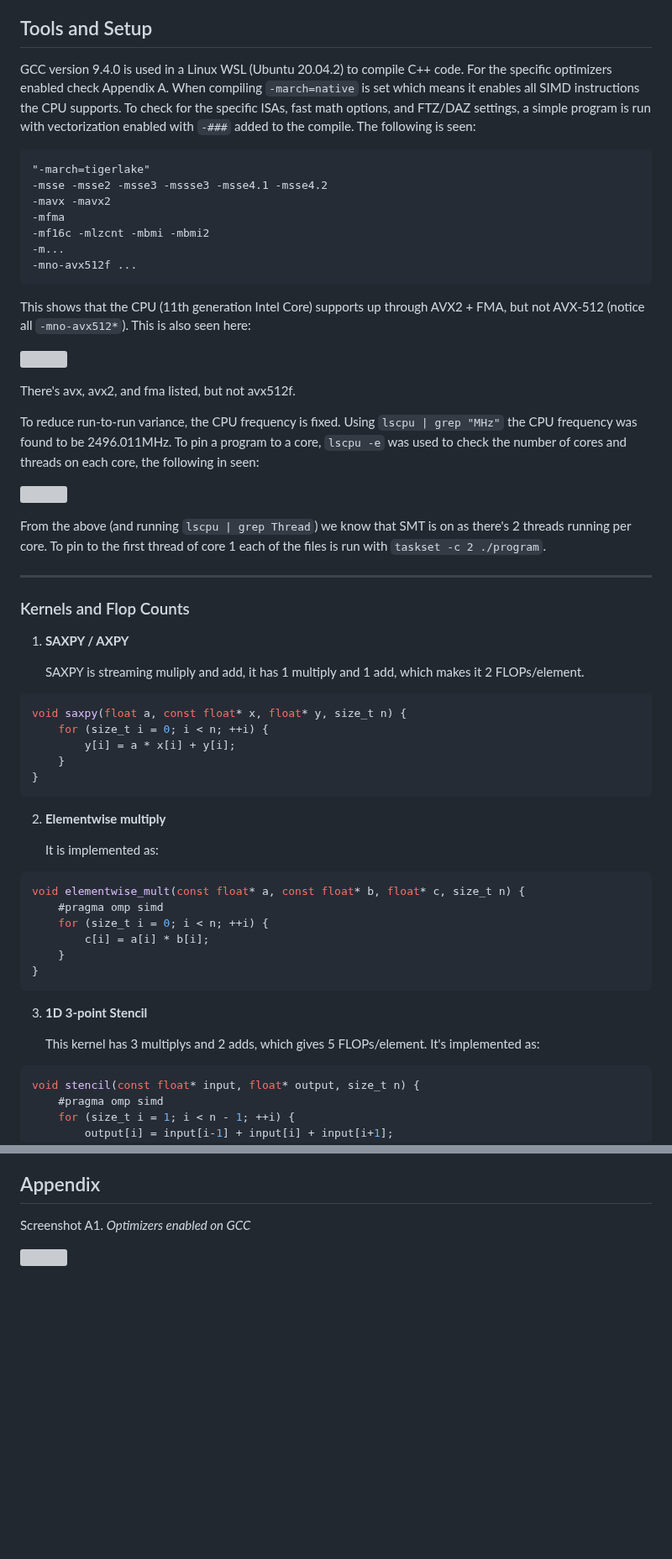
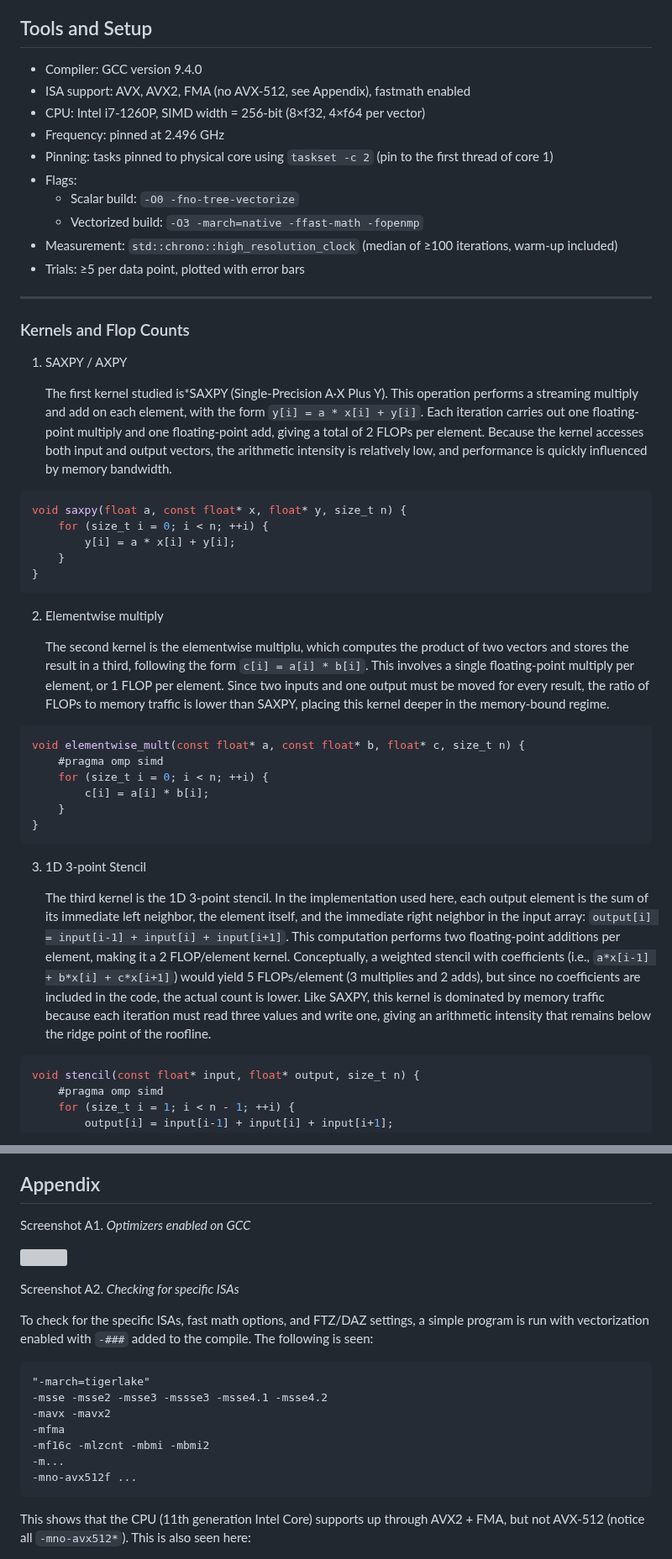
Before and after one commit to rica142003/Computer-Optimization-Projects, a Markdown page: SIMD Advantage Profiling/readme.md, 2 parts joined by grey strips. Shown at 84% size. Rendered like a GitHub page; blank space fills up the shorter version; grey boxes are pictures that could not be loaded.

````diff
--- a/SIMD Advantage Profiling/readme.md
+++ b/SIMD Advantage Profiling/readme.md
@@ -30,39 +30,25 @@
 The goal of this project is to quantify the advantage of SIMD vectorization on simple numeric kernels and to identify when and why these gains appear or diminish. SIMD enables multiple data elements to be processed with a single instruction, but its effectiveness depends on the interaction between computation, memory hierarchy, and access patterns. The experiments explore baseline versus vectorized execution, alignment and tail effects, stride and gather access, and data type width. By combining timing data, GFLOP/s, cycles per element (CPE), and roofline analysis, this study provides a comprehensive view of SIMD performance in realistic single-threaded conditions.
 
 ## Tools and Setup
-GCC version 9.4.0 is used in a Linux WSL (Ubuntu 20.04.2) to compile C++ code. For the specific optimizers enabled check Appendix A. When compiling `-march=native` is set which means it enables all SIMD instructions the CPU supports. To check for the specific ISAs, fast math options, and FTZ/DAZ settings, a simple program is run with vectorization enabled with `-###` added to the compile. The following is seen:
-```
-"-march=tigerlake"
--msse -msse2 -msse3 -mssse3 -msse4.1 -msse4.2
--mavx -mavx2
--mfma
--mf16c -mlzcnt -mbmi -mbmi2
--m...
--mno-avx512f ...
-```
-This shows that the CPU (11th generation Intel Core) supports up through AVX2 + FMA, but not AVX-512 (notice all `-mno-avx512*`). This is also seen here:
 
-<p align="left">
-  <img  src="https://github.com/user-attachments/assets/8437c096-8419-4c60-939e-102ee2c8501e" style="width: 80%; height: auto;">
-</p>
-
-There's avx, avx2, and fma listed, but not avx512f.
-
-To reduce run-to-run variance, the CPU frequency is fixed. Using `lscpu | grep "MHz"` the CPU frequency was found to be 2496.011MHz.
-To pin a program to a core, `lscpu -e` was used to check the number of cores and threads on each core, the following in seen:
-<p align="left">
-  <img  src="https://github.com/user-attachments/assets/2dc35ec7-51fa-43db-a969-e68d54810a86" style="width: 30%; height: auto;">
-</p>
-
-From the above (and running `lscpu | grep Thread`) we know that SMT is on as there's 2 threads running per core.
-To pin to the first thread of core 1 each of the files is run with `taskset -c 2 ./program`.
+- Compiler: GCC version 9.4.0
+- ISA support: AVX, AVX2, FMA (no AVX-512, see Appendix), fastmath enabled
+- CPU: Intel i7-1260P, SIMD width = 256-bit (8×f32, 4×f64 per vector)
+- Frequency: pinned at 2.496 GHz
+- Pinning: tasks pinned to physical core using `taskset -c 2`  (pin to the first thread of core 1)
+- Flags:
+  - Scalar build: `-O0 -fno-tree-vectorize`
+  - Vectorized build: `-O3 -march=native -ffast-math -fopenmp`
+- Measurement: `std::chrono::high_resolution_clock` (median of ≥100 iterations, warm-up included)
+- Trials: ≥5 per data point, plotted with error bars
 
 ---
 
 ### Kernels and Flop Counts
-1. **SAXPY / AXPY**
+1. SAXPY / AXPY
 
-    SAXPY is streaming muliply and add, it has 1 multiply and 1 add, which makes it 2 FLOPs/element.
+   The first kernel studied is*SAXPY (Single-Precision A·X Plus Y). This operation performs a streaming multiply and add on each element, with the form `y[i] = a * x[i] + y[i]`. Each iteration carries out one floating-point multiply and one floating-point add, giving a total of 2 FLOPs per element. Because the kernel accesses both input and output vectors, the arithmetic intensity is relatively low, and performance is quickly influenced by memory bandwidth.
+
 ```c++
 void saxpy(float a, const float* x, float* y, size_t n) {
     for (size_t i = 0; i < n; ++i) {
@@ -71,9 +57,10 @@ void saxpy(float a, const float* x, float* y, size_t n) {
 }
 ```
 
-2. **Elementwise multiply**
+2. Elementwise multiply
 
-    It is implemented as:
+   The second kernel is the elementwise multiplu, which computes the product of two vectors and stores the result in a third, following the form `c[i] = a[i] * b[i]`. This involves a single floating-point multiply per element, or 1 FLOP per element. Since two inputs and one output must be moved for every result, the ratio of FLOPs to memory traffic is lower than SAXPY, placing this kernel deeper in the memory-bound regime.
+
 ```c++
 void elementwise_mult(const float* a, const float* b, float* c, size_t n) {
     #pragma omp simd
@@ -83,9 +70,10 @@ void elementwise_mult(const float* a, const float* b, float* c, size_t n) {
 }
 ```
 
-3. **1D 3-point Stencil**
+3. 1D 3-point Stencil
 
-    This kernel has 3 multiplys and 2 adds, which gives 5 FLOPs/element. It's implemented as:
+   The third kernel is the 1D 3-point stencil. In the implementation used here, each output element is the sum of its immediate left neighbor, the element itself, and the immediate right neighbor in the input array: `output[i] = input[i-1] + input[i] + input[i+1]`. This computation performs two floating-point additions per element, making it a 2 FLOP/element kernel. Conceptually, a weighted stencil with coefficients (i.e., `a*x[i-1] + b*x[i] + c*x[i+1]`) would yield 5 FLOPs/element (3 multiplies and 2 adds), but since no coefficients are included in the code, the actual count is lower. Like SAXPY, this kernel is dominated by memory traffic because each iteration must read three values and write one, giving an arithmetic intensity that remains below the ridge point of the roofline.
+
 ```c++
 void stencil(const float* input, float* output, size_t n) {
     #pragma omp simd
@@ -285,3 +304,18 @@ Screenshot A1. _Optimizers enabled on GCC_
 <p align="left">
   <img  src="https://github.com/user-attachments/assets/b56997a3-ca74-4925-9b71-0307a463eb50" style="width: 40%; height: auto;">
 </p>
+
+Screenshot A2. _Checking for specific ISAs_
+
+To check for the specific ISAs, fast math options, and FTZ/DAZ settings, a simple program is run with vectorization enabled with `-###` added to the compile. The following is seen:
+```
+"-march=tigerlake"
+-msse -msse2 -msse3 -mssse3 -msse4.1 -msse4.2
+-mavx -mavx2
+-mfma
+-mf16c -mlzcnt -mbmi -mbmi2
+-m...
+-mno-avx512f ...
+```
+This shows that the CPU (11th generation Intel Core) supports up through AVX2 + FMA, but not AVX-512 (notice all `-mno-avx512*`). This is also seen here:
+
````
Also changed, not shown: other parts of SIMD Advantage Profiling/readme.md (+37 -1 lines).
